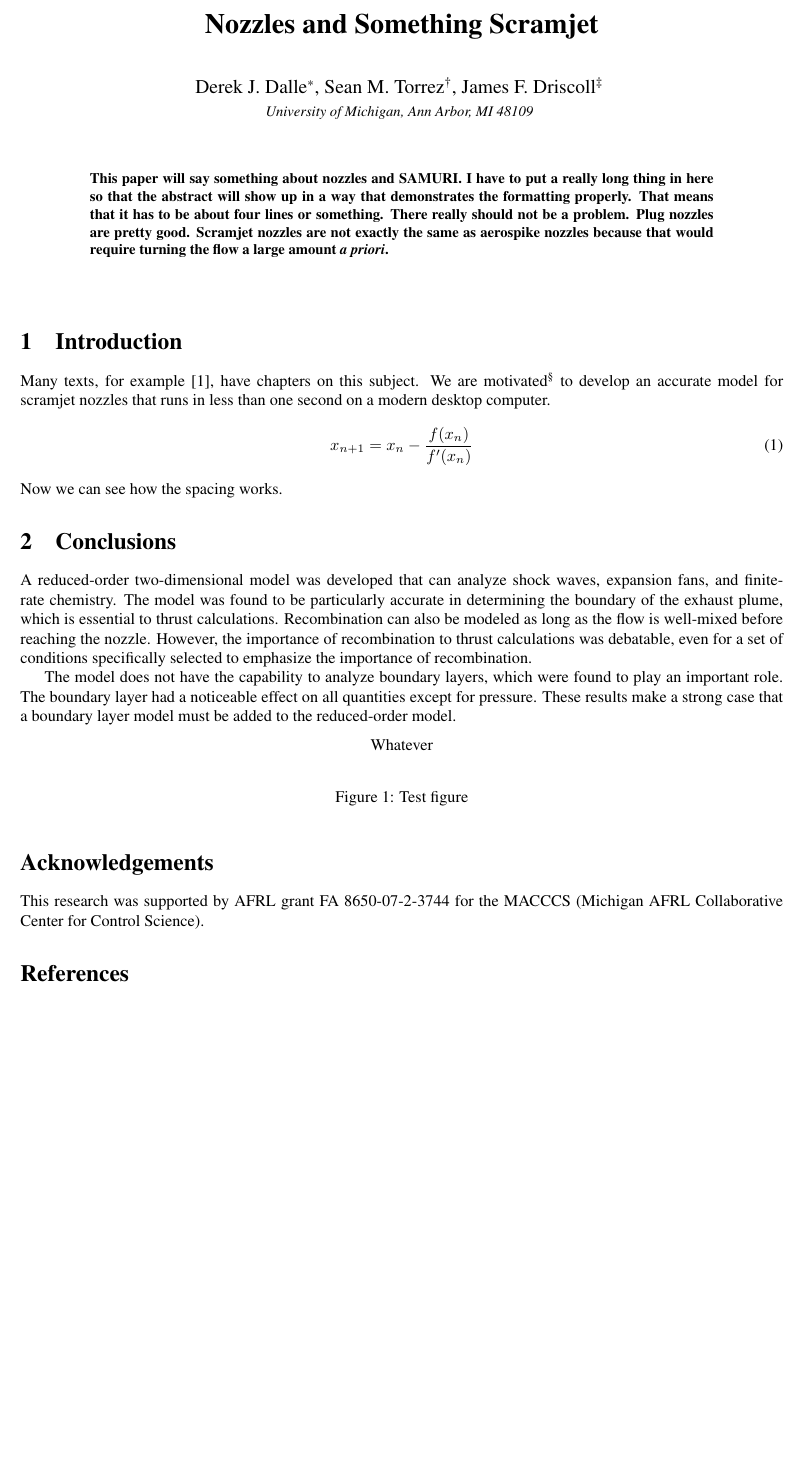
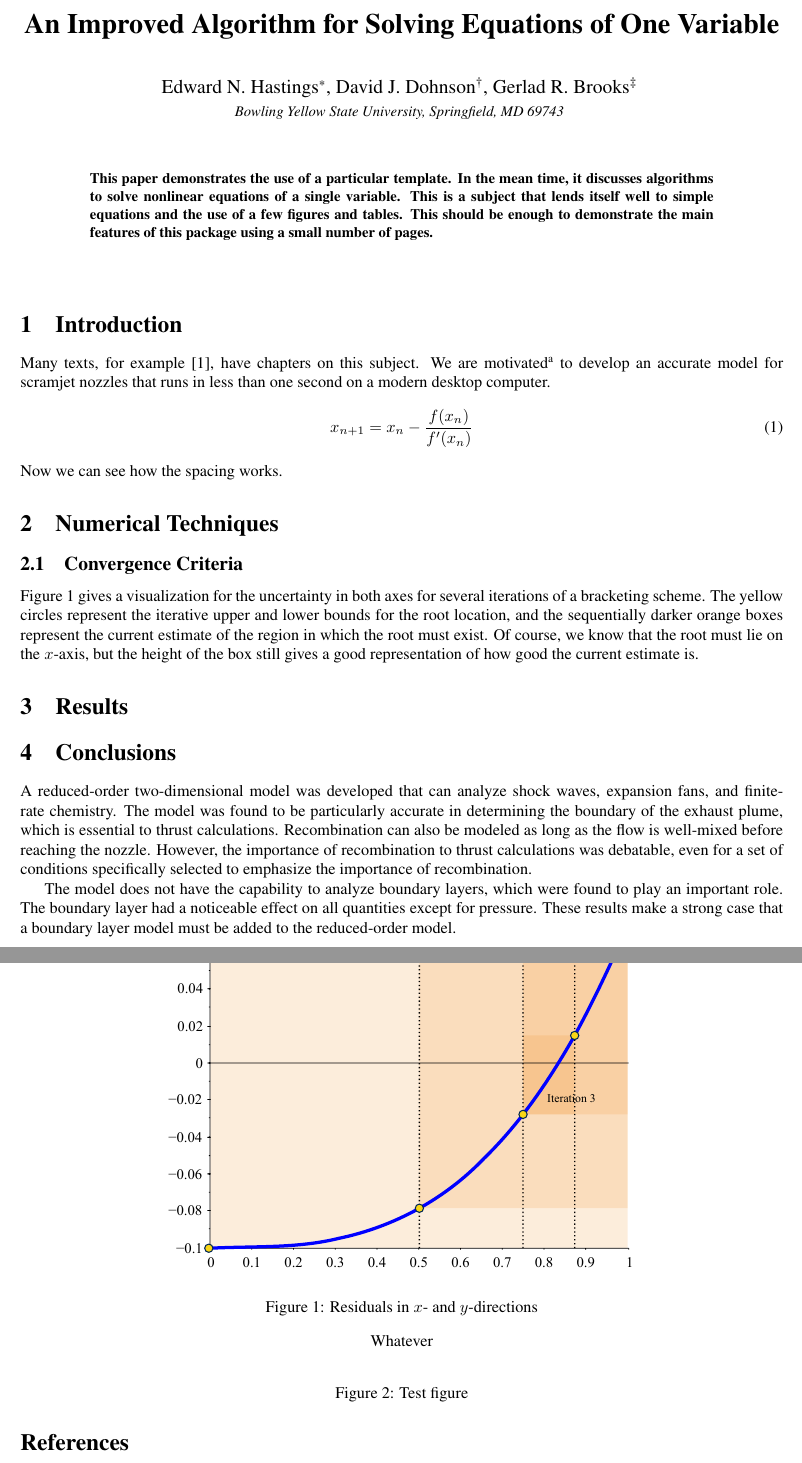
Before and after one commit to derek-dalle/aiaa-pretty, a LaTeX paper (sample/aiaa-sample.tex, which reads aiaa-pretty.cls): part of the page before the commit and two parts of pages 1 and 2 of 2 after it, the two joined at a grey line, cut at the place of the change, the shorter picture padded with empty space. Compiled offline with pdfLaTeX.

Commit message:
Added a picture to sample template

```diff
--- a/aiaa-pretty.cls
+++ b/aiaa-pretty.cls
@@ -400,7 +400,12 @@
    \vskip 2.5em %
   \fi\fi\fi %
  \end{center} %
+ % Produce the author footnotes.
  \@thanks %
+ % Restart the footnotes (Don't count the 'thanks' information.).
+ \setcounter{footnote}{0} %
+ % This changes footnotes to letters instead of numbers.
+ \renewcommand\thefootnote{\@alph\c@footnote}
 }
 
 % This section distinguishes between the two-column and one-column options.
--- a/sample/aiaa-sample.tex
+++ b/sample/aiaa-sample.tex
@@ -9 +4,0 @@ James F. Driscoll\thanks{Professor, Department of Aerospace Engineering, AIAA Fe
-\textit{\small{University of Michigan, Ann Arbor, MI 48109}}}
@@ -10,10 +9,11 @@ James F. Driscoll\thanks{Professor, Department of Aerospace Engineering, AIAA Fe
+\textit{\small{Bowling Yellow State University, Springfield, MD 69743}}}
 
 % Title
-\title{Nozzles and Something Scramjet}
+\title{An Improved Algorithm for Solving Equations of One Variable}
 
 % Abstract
  \abstract{ %
-  This paper will say something about nozzles and SAMURI.  I have to put a really long thing in here so that the abstract will show up in a way that demonstrates the formatting properly.  That means that it has to be about four lines or something.  There really should not be a problem.  Plug nozzles are pretty good.  Scramjet nozzles are not exactly the same as aerospike nozzles because that would require turning the flow a large amount \textit{a priori}.}
+  This paper demonstrates the use of a particular template.  In the mean time, it discusses algorithms to solve nonlinear equations of a single variable.  This is a subject that lends itself well to simple equations and the use of a few figures and tables.  This should be enough to demonstrate the main features of this package using a small number of pages.}
 
 % Begin the document
 \begin{document}
@@ -26,6 +26,22 @@ Many texts, for example \cite{chapra:2002:numerics}, have chapters on this subje
 x_{n+1} = x_n - \frac{f(x_n)}{f'(x_n)}
 \end{equation}
 Now we can see how the spacing works.
+
+\section{Numerical Techniques}
+
+\subsection{Convergence Criteria}
+Figure \ref{fig:f:tol} gives a visualization for the uncertainty in both axes for several iterations of a bracketing scheme.  The yellow circles represent the iterative upper and lower bounds for the root location, and the sequentially darker orange boxes represent the current estimate of the region in which the root must exist.  Of course, we know that the root must lie on the $x$-axis, but the height of the box still gives a good representation of how good the current estimate is.
+
+\begin{figure}
+ \centering
+ \includegraphics{./pics/f1_tol.pdf}
+ \caption{ \label{fig:f:tol}
+  Residuals in $x$- and $y$-directions}
+\end{figure}
+
+
+
+\section{Results}
 
 \section{Conclusions}                            \label{sec:conclusion}
 A reduced-order two-dimensional model was developed that can analyze shock waves, expansion fans, and finite-rate chemistry.  The model was found to be particularly accurate in determining the boundary of the exhaust plume, which is essential to thrust calculations.  Recombination can also be modeled as long as the flow is well-mixed before reaching the nozzle.  However, the importance of recombination to thrust calculations was debatable, even for a set of conditions specifically selected to emphasize the importance of recombination.
@@ -40,7 +56,7 @@ The model does not have the capability to analyze boundary layers, which were fo
 \end{figure}
 
 \section*{Acknowledgements}
-This research was supported by AFRL grant FA 8650-07-2-3744  for the MACCCS (Michigan AFRL Collaborative Center for Control Science).
+This document was prepared by Derek Dalle with help from Sara Spangelo.
 
 % References
 \bibliographystyle{aiaa}
```
Also changed, not shown: sample/aiaa-sample.pdf, sample/pics/f1_bisect.svg (added), sample/pics/f1_plain.pdf (added), sample/pics/f1_plain.svg (added), sample/pics/f1_tol.pdf (added), sample/pics/f1_tol.svg (added), sample/aiaa-sample.tex (8 more changed lines).
